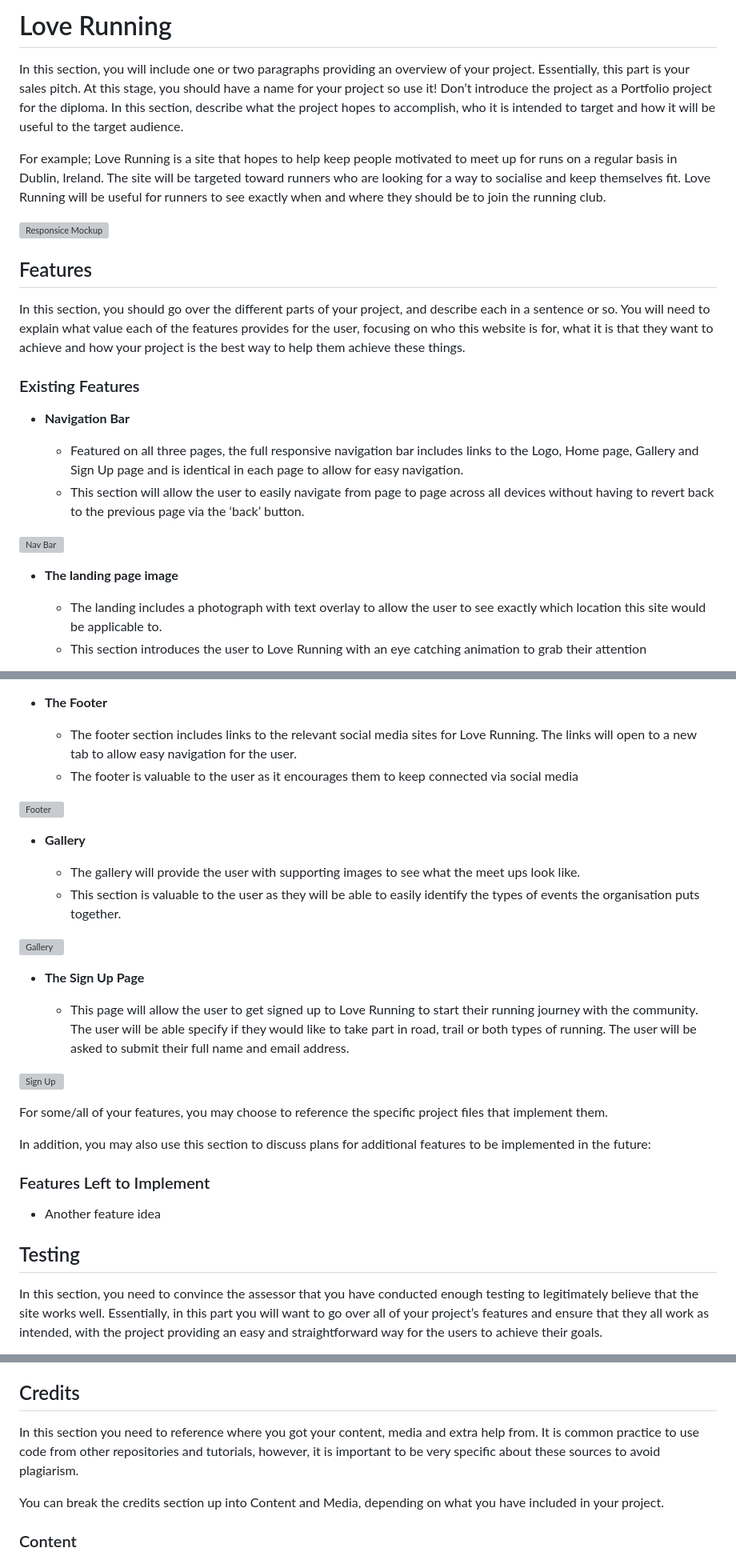
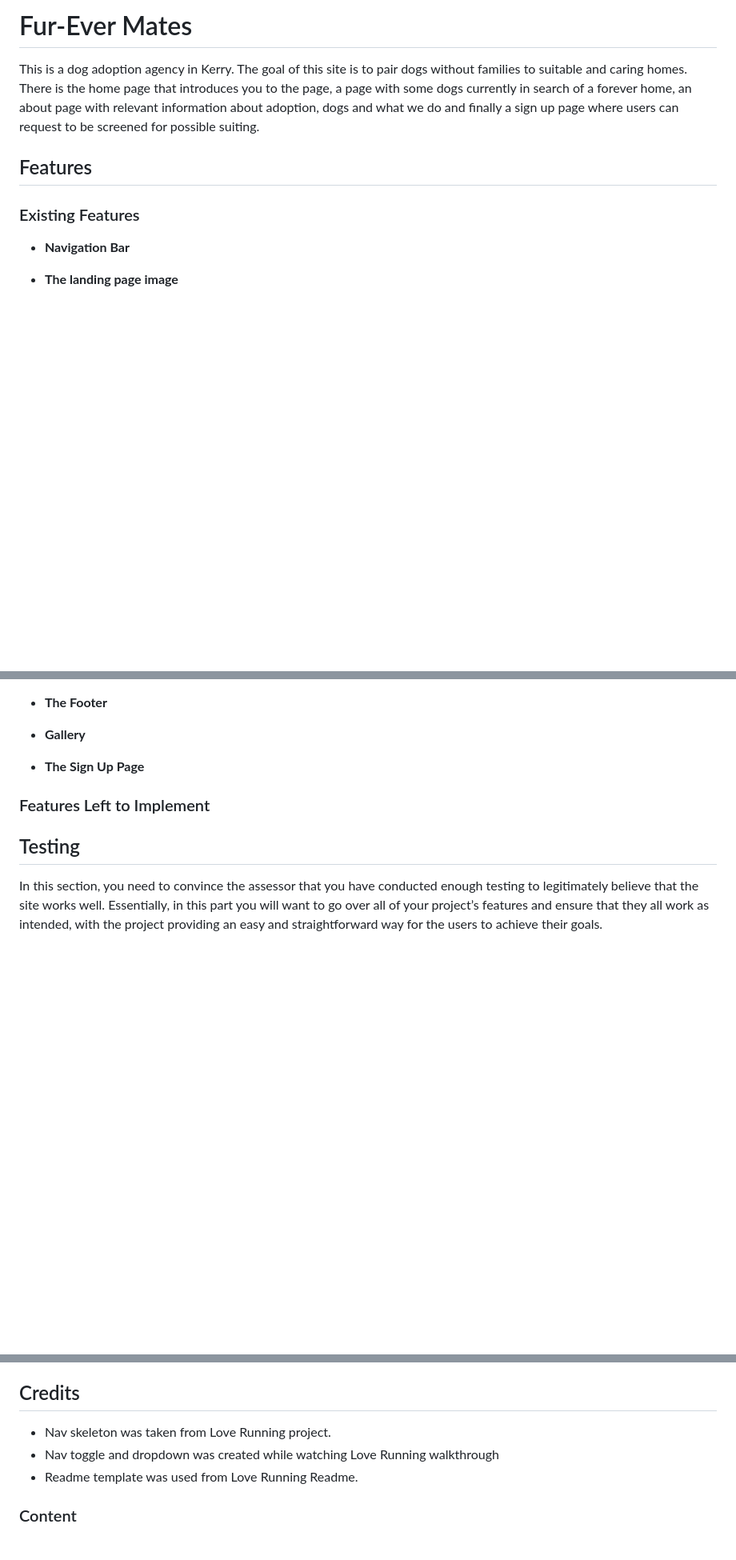
Before and after one commit to SimonMoynihan33/fur-ever-mates-adoption, a Markdown page: README.md, 3 parts joined by grey strips. Shown: that part at 80% size. Drawn GitHub-style; blank space fills up the shorter version; grey boxes are pictures that could not be loaded.

Commit message:
Clean up Readme template and begin personalising it

```diff
--- a/README.md
+++ b/README.md
@@ -1,26 +1,16 @@
-# Love Running
+# Fur-Ever Mates
 
-In this section, you will include one or two paragraphs providing an overview of your project. Essentially, this part is your sales pitch. At this stage, you should have a name for your project so use it! Don’t introduce the project as a Portfolio project for the diploma. In this section, describe what the project hopes to accomplish, who it is intended to target and how it will be useful to the target audience.
-
-For example; Love Running is a site that hopes to help keep people motivated to meet up for runs on a regular basis in Dublin, Ireland. The site will be targeted toward runners who are looking for a way to socialise and keep themselves fit. Love Running will be useful for runners to see exactly when and where they should be to join the running club.
-
-![Responsice Mockup](https://github.com/lucyrush/readme-template/blob/master/media/love_running_mockup.png)
+This is a dog adoption agency in Kerry. The goal of this site is to pair dogs without families to suitable and caring homes. There is the home page that introduces you to the page, a page with some dogs currently in search of a forever home, an about page with relevant information about adoption, dogs and what we do and finally a sign up page where users can request to be screened for possible suiting.
 
 ## Features
 
-In this section, you should go over the different parts of your project, and describe each in a sentence or so. You will need to explain what value each of the features provides for the user, focusing on who this website is for, what it is that they want to achieve and how your project is the best way to help them achieve these things.
+
 
 ### Existing Features
 
 - __Navigation Bar__
 
-  - Featured on all three pages, the full responsive navigation bar includes links to the Logo, Home page, Gallery and Sign Up page and is identical in each page to allow for easy navigation.
-  - This section will allow the user to easily navigate from page to page across all devices without having to revert back to the previous page via the ‘back’ button.
-
-![Nav Bar](https://github.com/lucyrush/readme-template/blob/master/media/love_running_nav.png)
 
 - __The landing page image__
 
-  - The landing includes a photograph with text overlay to allow the user to see exactly which location this site would be applicable to.
-  - This section introduces the user to Love Running with an eye catching animation to grab their attention
 
@@ -42,31 +25,16 @@ In this section, you should go over the different parts of your project, and des
 
 - __The Footer__
 
-  - The footer section includes links to the relevant social media sites for Love Running. The links will open to a new tab to allow easy navigation for the user.
-  - The footer is valuable to the user as it encourages them to keep connected via social media
-
-![Footer](https://github.com/lucyrush/readme-template/blob/master/media/love_running_footer.png)
 
 - __Gallery__
 
-  - The gallery will provide the user with supporting images to see what the meet ups look like.
-  - This section is valuable to the user as they will be able to easily identify the types of events the organisation puts together.
-
-![Gallery](https://github.com/lucyrush/readme-template/blob/master/media/love_running_gallery.png)
 
 - __The Sign Up Page__
 
-  - This page will allow the user to get signed up to Love Running to start their running journey with the community. The user will be able specify if they would like to take part in road, trail or both types of running. The user will be asked to submit their full name and email address.
 
-![Sign Up](https://github.com/lucyrush/readme-template/blob/master/media/love_running_signup.png)
-
-For some/all of your features, you may choose to reference the specific project files that implement them.
-
-In addition, you may also use this section to discuss plans for additional features to be implemented in the future:
 
 ### Features Left to Implement
 
-- Another feature idea
 
 ## Testing
 
@@ -104,9 +72,9 @@ The live link can be found here - https://code-institute-org.github.io/love-runn
 
 ## Credits
 
-In this section you need to reference where you got your content, media and extra help from. It is common practice to use code from other repositories and tutorials, however, it is important to be very specific about these sources to avoid plagiarism.
-
-You can break the credits section up into Content and Media, depending on what you have included in your project.
+- Nav skeleton was taken from Love Running project.
+- Nav toggle and dropdown was created while watching Love Running walkthrough
+- Readme template was used from Love Running Readme.
 
 ### Content
 
```
Also changed, not shown: other parts of README.md (+0 -7 lines).
